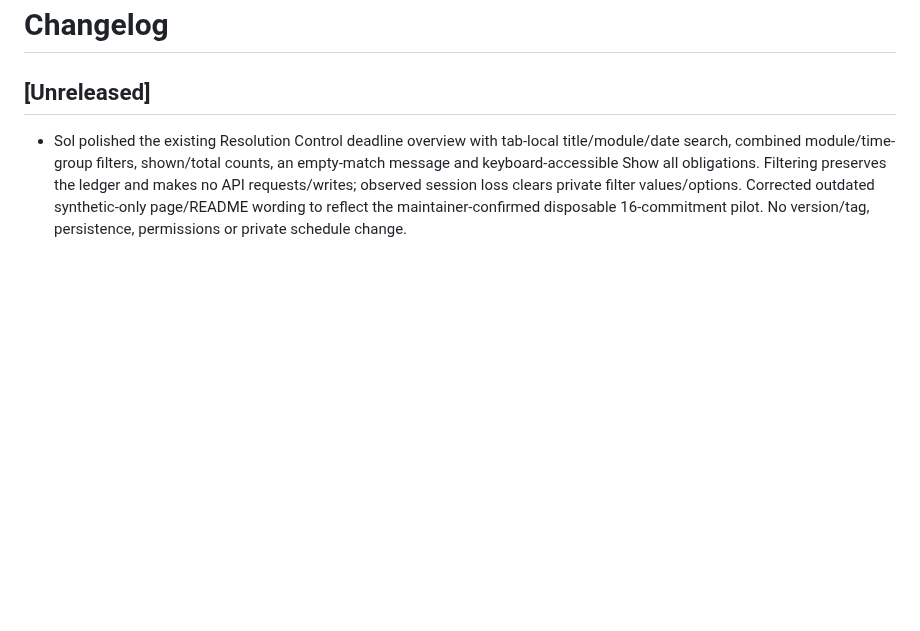
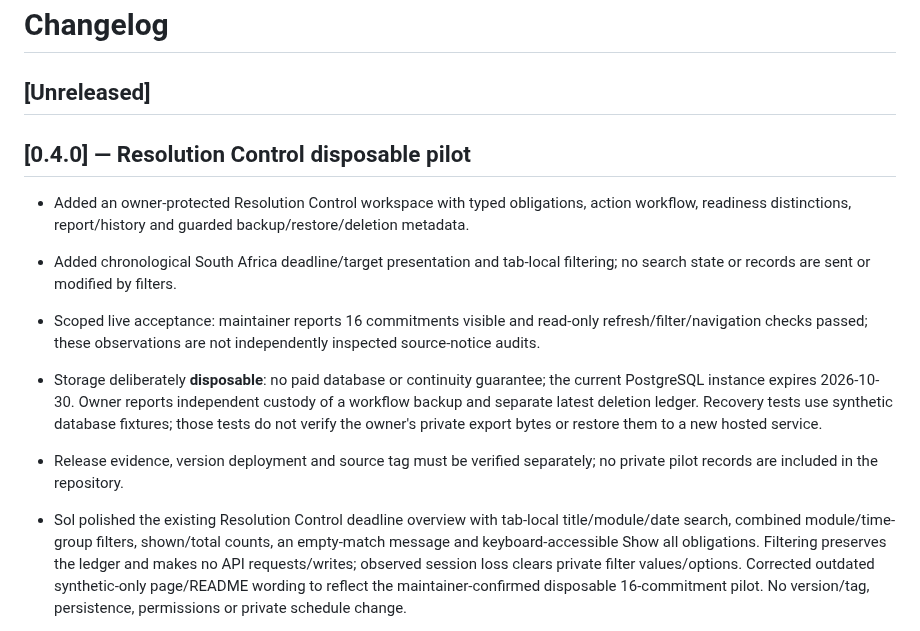
Before and after one commit to GyLiber/gyliber-command-center, a Markdown page: CHANGELOG.md, the part around the change. GitHub-like rendering; blank space fills up the shorter version.

Commit message:
docs(release): define honest v0.4.0 scope and limitations

```diff
--- a/CHANGELOG.md
+++ b/CHANGELOG.md
@@ -1,6 +1,15 @@
 # Changelog
 
 ## [Unreleased]
+
+## [0.4.0] — Resolution Control disposable pilot
+
+- Added an owner-protected Resolution Control workspace with typed obligations, action workflow, readiness distinctions, report/history and guarded backup/restore/deletion metadata.
+- Added chronological South Africa deadline/target presentation and tab-local filtering; no search state or records are sent or modified by filters.
+- Scoped live acceptance: maintainer reports 16 commitments visible and read-only refresh/filter/navigation checks passed; these observations are not independently inspected source-notice audits.
+- Storage deliberately **disposable**: no paid database or continuity guarantee; the current PostgreSQL instance expires 2026-10-30. Owner reports independent custody of a workflow backup and separate latest deletion ledger. Recovery tests use synthetic database fixtures; those tests do not verify the owner's private export bytes or restore them to a new hosted service.
+- Release evidence, version deployment and source tag must be verified separately; no private pilot records are included in the repository.
+
 
 - Sol polished the existing Resolution Control deadline overview with tab-local title/module/date search, combined module/time-group filters, shown/total counts, an empty-match message and keyboard-accessible Show all obligations. Filtering preserves the ledger and makes no API requests/writes; observed session loss clears private filter values/options. Corrected outdated synthetic-only page/README wording to reflect the maintainer-confirmed disposable 16-commitment pilot. No version/tag, persistence, permissions or private schedule change.
 
```
